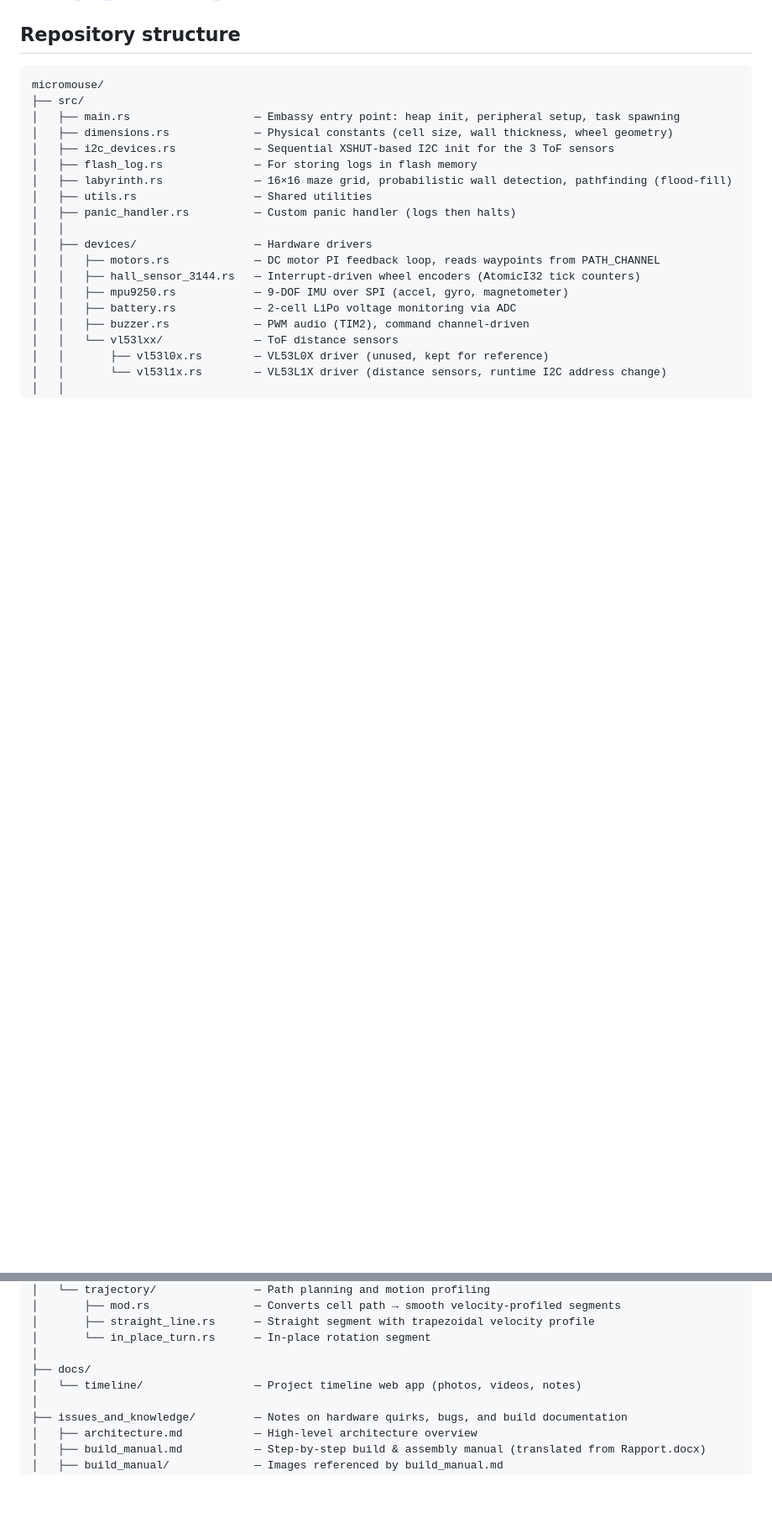
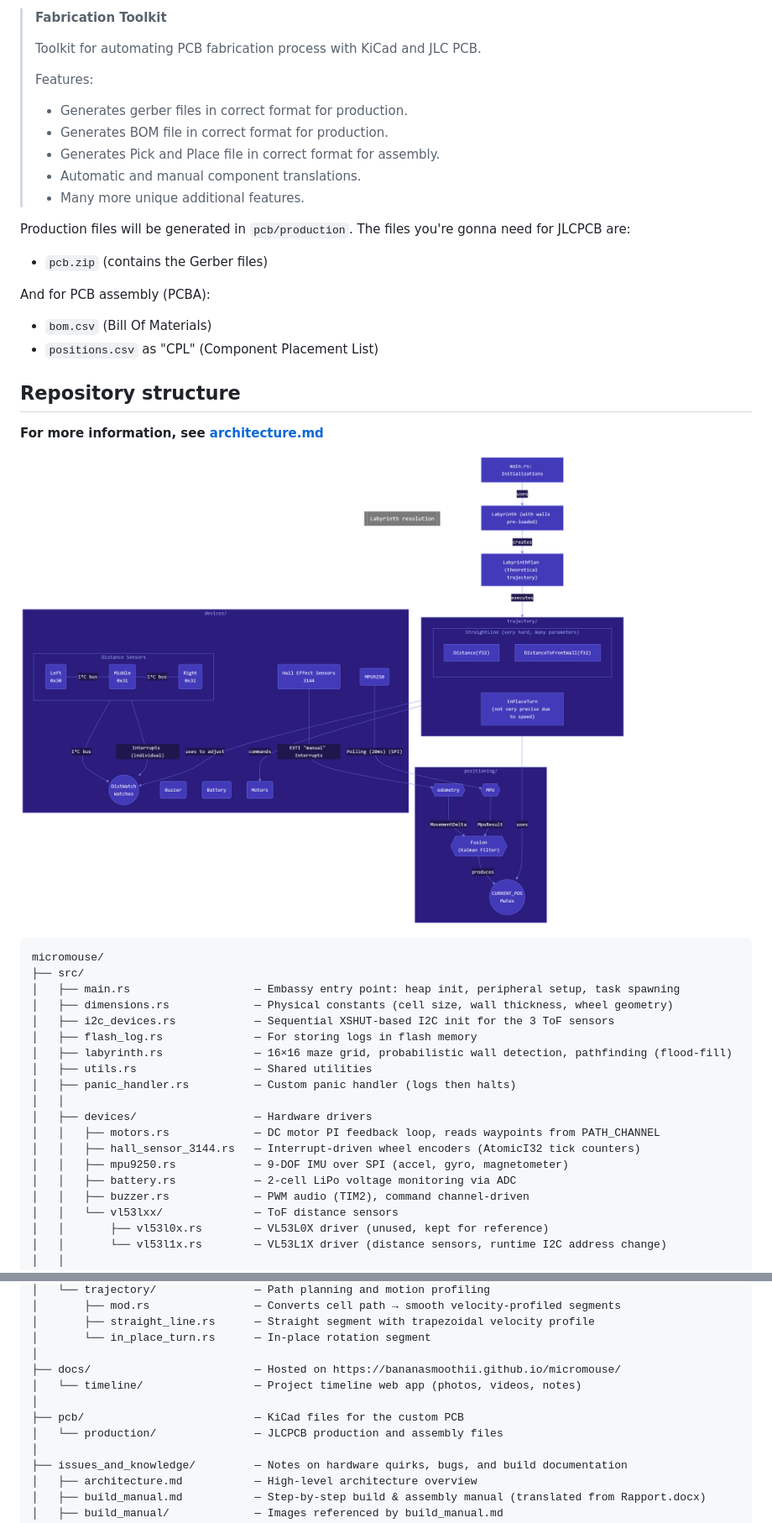
Before and after one commit to bananasmoothii/micromouse, a Markdown page: README.md, 2 parts joined by grey strips. Shown: that part at 84% size. Drawn GitHub-style; pictures changed too: docs/build/architecture_graph.png (added); blank space fills up the shorter version.

````diff
--- a/README.md
+++ b/README.md
@@ -57,4 +71,28 @@ electronics is available in
+> **Fabrication Toolkit**
+>
+> Toolkit for automating PCB fabrication process with KiCad and JLC PCB.
+>
+> Features:
+> - Generates gerber files in correct format for production.
+> - Generates BOM file in correct format for production.
+> - Generates Pick and Place file in correct format for assembly.
+> - Automatic and manual component translations.
+> - Many more unique additional features.
+
+Production files will be generated in `pcb/production`. The files you're gonna need for JLCPCB are:
+
+- `pcb.zip` (contains the Gerber files)
+
+And for PCB assembly (PCBA):
+
+- `bom.csv` (Bill Of Materials)
+- `positions.csv` as "CPL" (Component Placement List)
+
 ## Repository structure
+
+**For more information, see [architecture.md](issues_and_knowledge/architecture.md)**
+
+![architecture graph](docs/build/architecture_graph.png)
 
 ```
 micromouse/
@@ -89,8 +127,11 @@ micromouse/
 │       ├── straight_line.rs      — Straight segment with trapezoidal velocity profile
 │       └── in_place_turn.rs      — In-place rotation segment
 │
-├── docs/
+├── docs/                         — Hosted on https://bananasmoothii.github.io/micromouse/
 │   └── timeline/                 — Project timeline web app (photos, videos, notes)
+│
+├── pcb/                          — KiCad files for the custom PCB
+│   └── production/               — JLCPCB production and assembly files
 │
 ├── issues_and_knowledge/         — Notes on hardware quirks, bugs, and build documentation
 │   ├── architecture.md           — High-level architecture overview
````
Also changed, not shown: other parts of README.md (+32 -18 lines), issues_and_knowledge/architecture.md (+1 -44 lines), issues_and_knowledge/build_manual.md (+1 -1 lines), docs/build/overview.png (added), docs/build/rear_view.png (added), docs/build/sensors.png (added), 2 other files.
